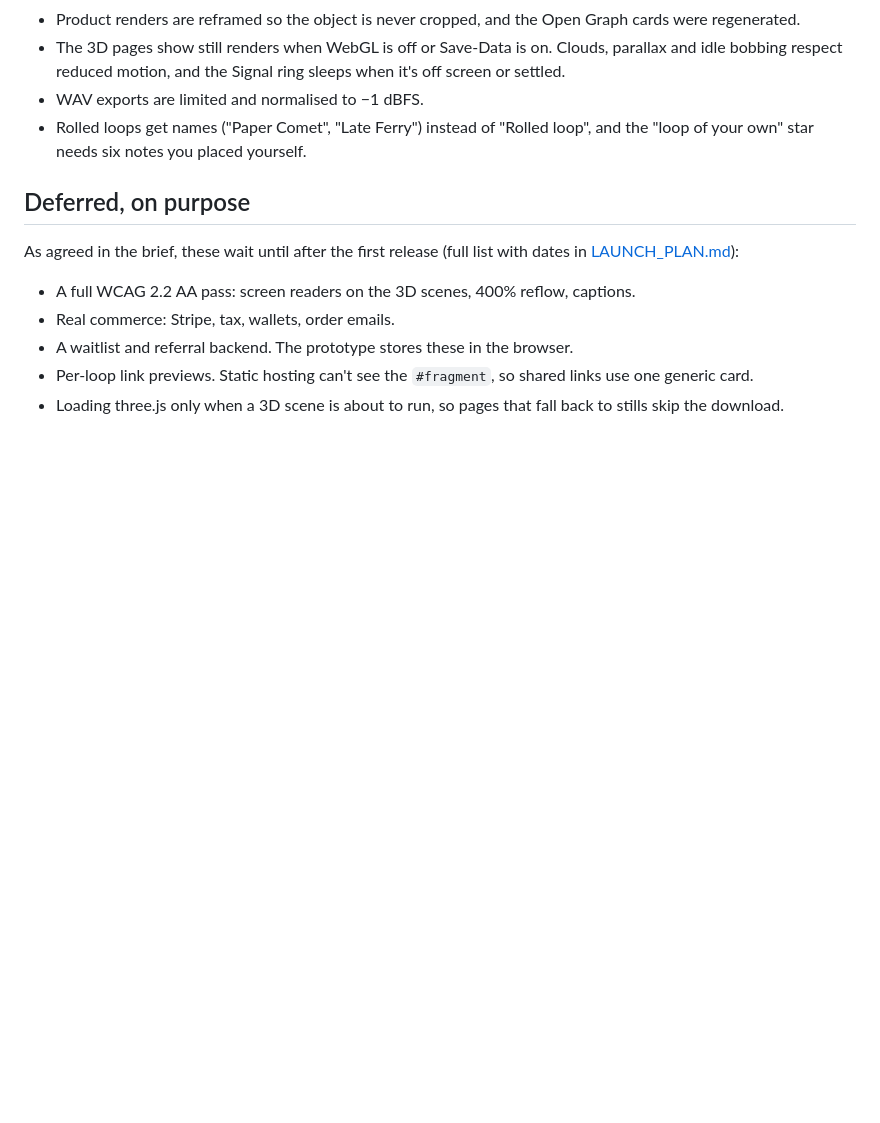
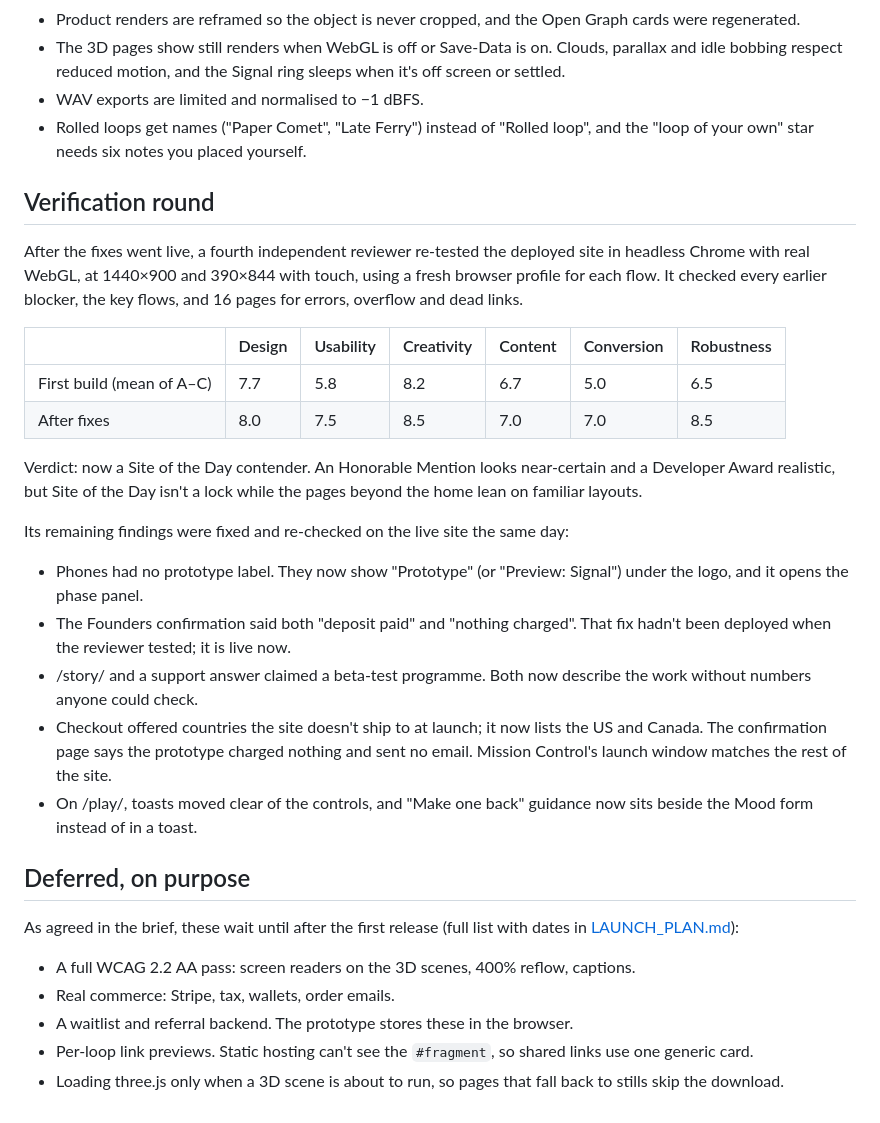
Before and after one commit to alexmorrison12/rondo, a Markdown page: docs/DESIGN_REVIEW.md, the part around the change. GitHub-like rendering; blank space fills up the shorter version.

Commit message:
Design review: record the verification round
Co-Authored-By: Claude Opus 5.5 <noreply@anthropic.com>

```diff
--- a/docs/DESIGN_REVIEW.md
+++ b/docs/DESIGN_REVIEW.md
@@ -57,6 +57,25 @@ All three agreed on the idea: the site is the demo, the sky runs from morning to
 - WAV exports are limited and normalised to −1 dBFS.
 - Rolled loops get names ("Paper Comet", "Late Ferry") instead of "Rolled loop", and the "loop of your own" star needs six notes you placed yourself.
 
+## Verification round
+
+After the fixes went live, a fourth independent reviewer re-tested the deployed site in headless Chrome with real WebGL, at 1440×900 and 390×844 with touch, using a fresh browser profile for each flow. It checked every earlier blocker, the key flows, and 16 pages for errors, overflow and dead links.
+
+| | Design | Usability | Creativity | Content | Conversion | Robustness |
+|---|---|---|---|---|---|---|
+| First build (mean of A–C) | 7.7 | 5.8 | 8.2 | 6.7 | 5.0 | 6.5 |
+| After fixes | 8.0 | 7.5 | 8.5 | 7.0 | 7.0 | 8.5 |
+
+Verdict: now a Site of the Day contender. An Honorable Mention looks near-certain and a Developer Award realistic, but Site of the Day isn't a lock while the pages beyond the home lean on familiar layouts.
+
+Its remaining findings were fixed and re-checked on the live site the same day:
+
+- Phones had no prototype label. They now show "Prototype" (or "Preview: Signal") under the logo, and it opens the phase panel.
+- The Founders confirmation said both "deposit paid" and "nothing charged". That fix hadn't been deployed when the reviewer tested; it is live now.
+- /story/ and a support answer claimed a beta-test programme. Both now describe the work without numbers anyone could check.
+- Checkout offered countries the site doesn't ship to at launch; it now lists the US and Canada. The confirmation page says the prototype charged nothing and sent no email. Mission Control's launch window matches the rest of the site.
+- On /play/, toasts moved clear of the controls, and "Make one back" guidance now sits beside the Mood form instead of in a toast.
+
 ## Deferred, on purpose
 
 As agreed in the brief, these wait until after the first release (full list with dates in [LAUNCH_PLAN.md](LAUNCH_PLAN.md)):
```
